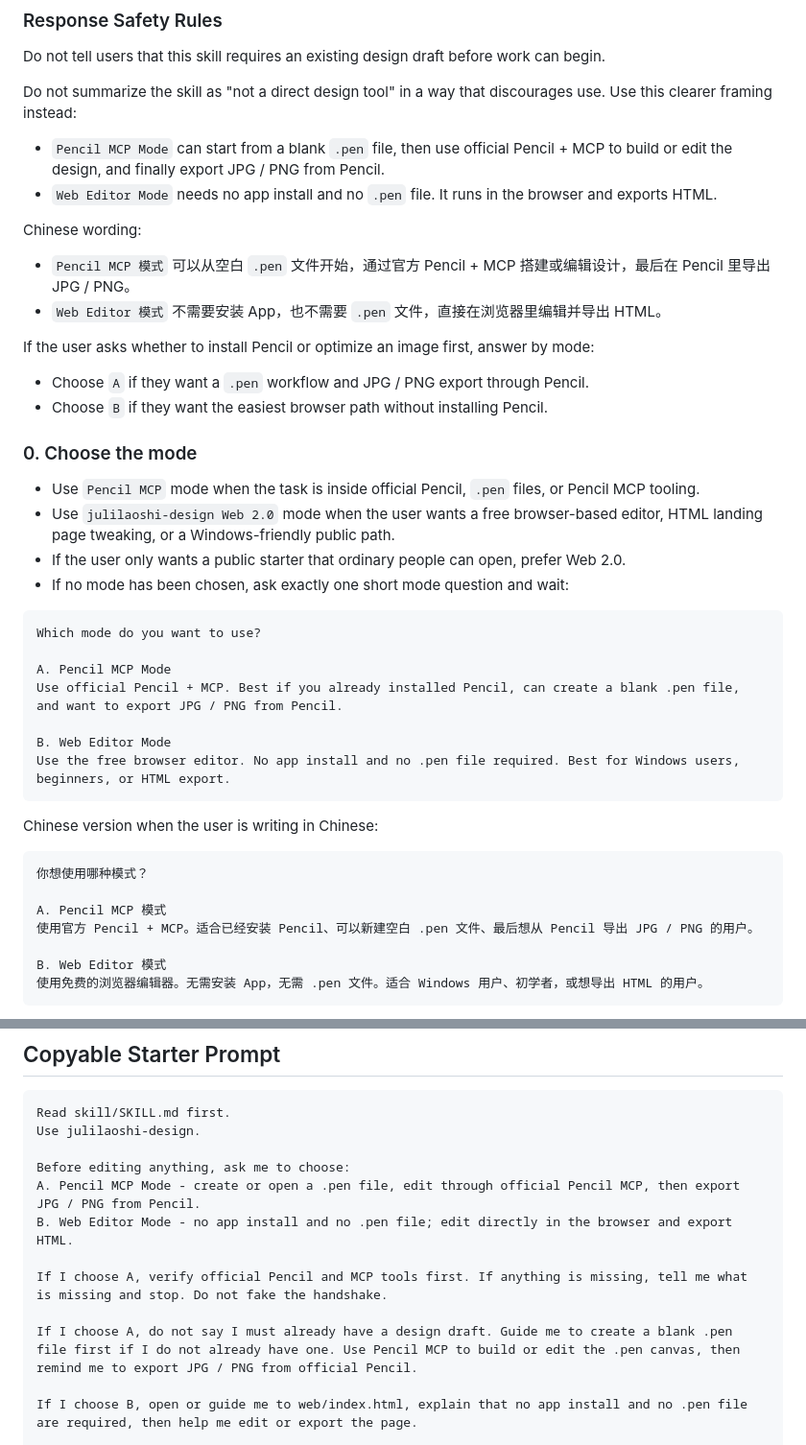
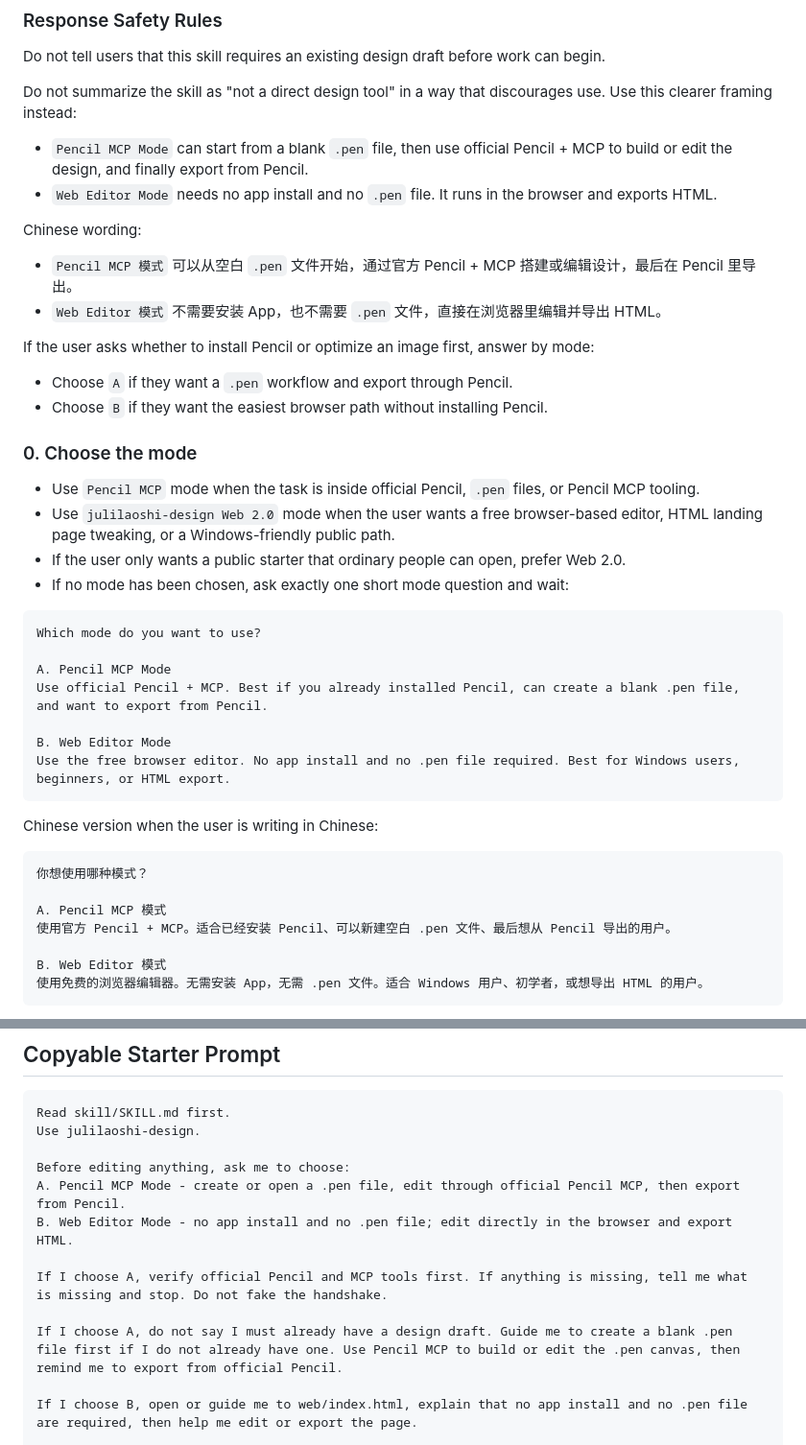
Before and after one commit to julilaoshi/julilaoshi-design, a Markdown page: skill/SKILL.md, 2 parts joined by grey strips. Shown at 96% size. Drawn GitHub-style.

```diff
--- a/skill/SKILL.md
+++ b/skill/SKILL.md
@@ -60,17 +60,17 @@ Do not tell users that this skill requires an existing design draft before work
 
 Do not summarize the skill as "not a direct design tool" in a way that discourages use. Use this clearer framing instead:
 
-- `Pencil MCP Mode` can start from a blank `.pen` file, then use official Pencil + MCP to build or edit the design, and finally export JPG / PNG from Pencil.
+- `Pencil MCP Mode` can start from a blank `.pen` file, then use official Pencil + MCP to build or edit the design, and finally export from Pencil.
 - `Web Editor Mode` needs no app install and no `.pen` file. It runs in the browser and exports HTML.
 
 Chinese wording:
 
-- `Pencil MCP 模式` 可以从空白 `.pen` 文件开始，通过官方 Pencil + MCP 搭建或编辑设计，最后在 Pencil 里导出 JPG / PNG。
+- `Pencil MCP 模式` 可以从空白 `.pen` 文件开始，通过官方 Pencil + MCP 搭建或编辑设计，最后在 Pencil 里导出。
 - `Web Editor 模式` 不需要安装 App，也不需要 `.pen` 文件，直接在浏览器里编辑并导出 HTML。
 
 If the user asks whether to install Pencil or optimize an image first, answer by mode:
 
-- Choose `A` if they want a `.pen` workflow and JPG / PNG export through Pencil.
+- Choose `A` if they want a `.pen` workflow and export through Pencil.
 - Choose `B` if they want the easiest browser path without installing Pencil.
 
 ### 0. Choose the mode
@@ -84,7 +84,7 @@ If the user asks whether to install Pencil or optimize an image first, answer by
 Which mode do you want to use?
 
 A. Pencil MCP Mode
-Use official Pencil + MCP. Best if you already installed Pencil, can create a blank .pen file, and want to export JPG / PNG from Pencil.
+Use official Pencil + MCP. Best if you already installed Pencil, can create a blank .pen file, and want to export from Pencil.
 
 B. Web Editor Mode
 Use the free browser editor. No app install and no .pen file required. Best for Windows users, beginners, or HTML export.
@@ -96,7 +96,7 @@ Chinese version when the user is writing in Chinese:
 你想使用哪种模式？
 
 A. Pencil MCP 模式
-使用官方 Pencil + MCP。适合已经安装 Pencil、可以新建空白 .pen 文件、最后想从 Pencil 导出 JPG / PNG 的用户。
+使用官方 Pencil + MCP。适合已经安装 Pencil、可以新建空白 .pen 文件、最后想从 Pencil 导出的用户。
 
 B. Web Editor 模式
 使用免费的浏览器编辑器。无需安装 App，无需 .pen 文件。适合 Windows 用户、初学者，或想导出 HTML 的用户。
@@ -311,12 +311,12 @@ Read skill/SKILL.md first.
 Use julilaoshi-design.
 
 Before editing anything, ask me to choose:
-A. Pencil MCP Mode - create or open a .pen file, edit through official Pencil MCP, then export JPG / PNG from Pencil.
+A. Pencil MCP Mode - create or open a .pen file, edit through official Pencil MCP, then export from Pencil.
 B. Web Editor Mode - no app install and no .pen file; edit directly in the browser and export HTML.
 
 If I choose A, verify official Pencil and MCP tools first. If anything is missing, tell me what is missing and stop. Do not fake the handshake.
 
-If I choose A, do not say I must already have a design draft. Guide me to create a blank .pen file first if I do not already have one. Use Pencil MCP to build or edit the .pen canvas, then remind me to export JPG / PNG from official Pencil.
+If I choose A, do not say I must already have a design draft. Guide me to create a blank .pen file first if I do not already have one. Use Pencil MCP to build or edit the .pen canvas, then remind me to export from official Pencil.
 
 If I choose B, open or guide me to web/index.html, explain that no app install and no .pen file are required, then help me edit or export the page.
 
```
Also changed, not shown: README.md (+2 -2 lines), README.zh-CN.md (+2 -2 lines).
